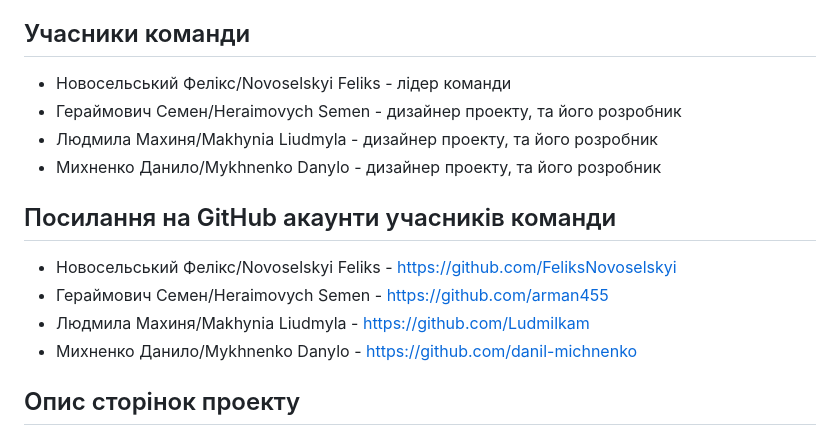
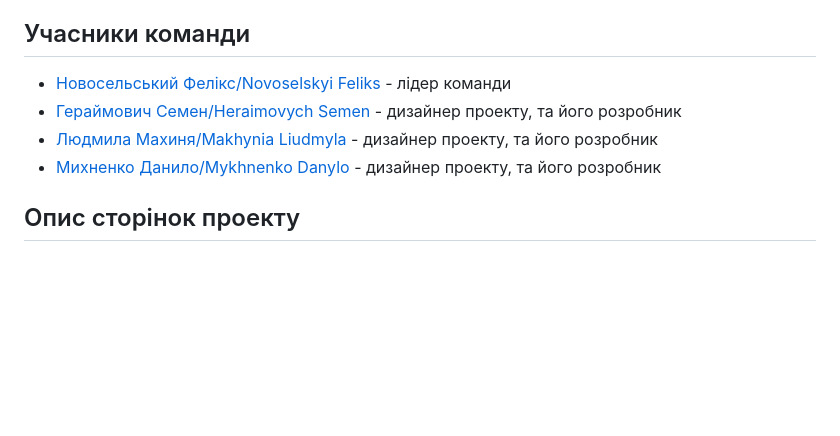
Before and after one commit to FeliksNovoselskyi/pre-diploma-practice-2024, a Markdown page: README.md, the part around one of its changes. GitHub-like rendering; blank space fills up the shorter version.

```diff
--- a/README.md
+++ b/README.md
@@ -3,16 +3,10 @@
 Цей проект є сайтом для доктора Прохоренко. На цьому сайті ви можете ознайомитись з інформацією про доктора та клініку, та як з нею зв'язатись. Ви можете продивитись наявні послуги й консультації, та їх ціни. Сайт має зручний дизайн та функціонал, тому ви маєте змогу швидко отримати потрібну вам інформацію, та записатись на прийом.
 
 ## Учасники команди
-- Новосельський Фелікс/Novoselskyi Feliks - лідер команди
-- Гераймович Семен/Heraimovych Semen - дизайнер проекту, та його розробник
-- Людмила Махиня/Makhynia Liudmyla - дизайнер проекту, та його розробник
-- Михненко Данило/Mykhnenko Danylo - дизайнер проекту, та його розробник
-
-## Посилання на GitHub акаунти учасників команди
-- Новосельський Фелікс/Novoselskyi Feliks - [https://github.com/FeliksNovoselskyi](https://github.com/FeliksNovoselskyi)
-- Гераймович Семен/Heraimovych Semen - [https://github.com/arman455](https://github.com/arman455)
-- Людмила Махиня/Makhynia Liudmyla - [https://github.com/Ludmilkam](https://github.com/Ludmilkam)
-- Михненко Данило/Mykhnenko Danylo - [https://github.com/danil-michnenko](https://github.com/danil-michnenko)
+- [Новосельський Фелікс/Novoselskyi Feliks](https://github.com/FeliksNovoselskyi) - лідер команди
+- [Гераймович Семен/Heraimovych Semen](https://github.com/arman455) - дизайнер проекту, та його розробник
+- [Людмила Махиня/Makhynia Liudmyla](https://github.com/LiudmylaMakhynia) - дизайнер проекту, та його розробник
+- [Михненко Данило/Mykhnenko Danylo](https://github.com/danil-michnenko) - дизайнер проекту, та його розробник
 
 ## Опис сторінок проекту
 - **Головна сторінка** - можливість швидко переглянути наявні пропозиції клініки.
```
Also changed, not shown: other parts of README.md (+2 -2 lines).
